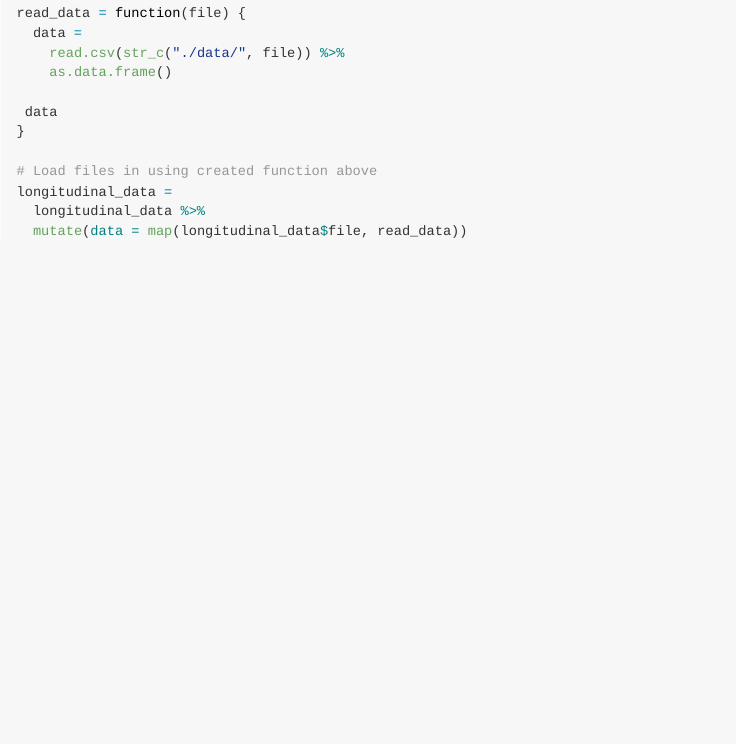
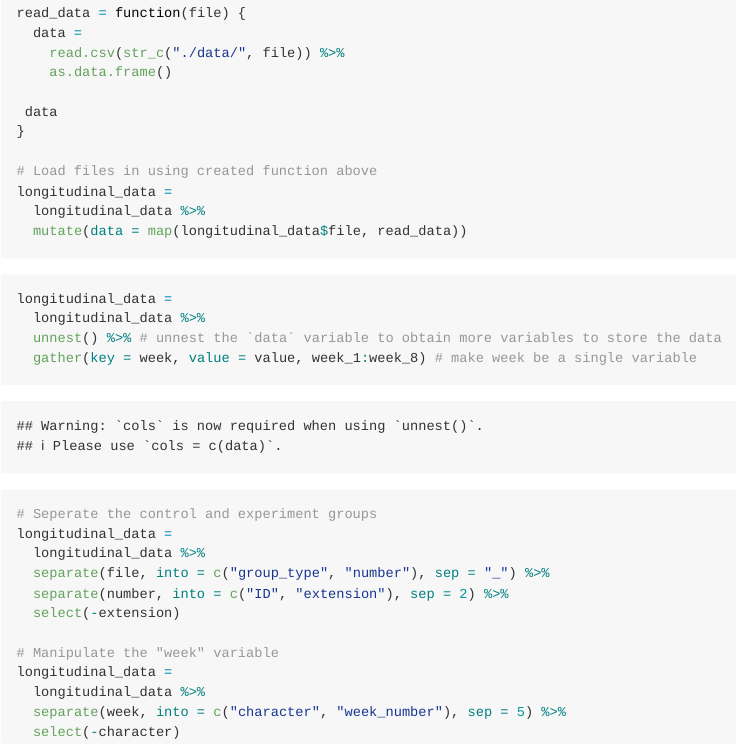
Before and after one commit to qiqipower029/p8105_hw5_jt3098, an R Markdown document (p8105_hw5_jt3098.Rmd): the page in a window 1100 px wide, from 420 px down. Rendered offline with R 4.5, knitr and Pandoc, with nearby package versions.

Commit message:
data tidied for problem 1

````diff
--- a/p8105_hw5_jt3098.Rmd
+++ b/p8105_hw5_jt3098.Rmd
@@ -38,5 +38,21 @@ longitudinal_data =
 ```
 
 ```{r data tidying}
+longitudinal_data =
+  longitudinal_data %>%
+  unnest() %>% # unnest the `data` variable to obtain more variables to store the data
+  gather(key = week, value = value, week_1:week_8) # make week be a single variable
 
+# Seperate the control and experiment groups
+longitudinal_data =
+  longitudinal_data %>%
+  separate(file, into = c("group_type", "number"), sep = "_") %>%
+  separate(number, into = c("ID", "extension"), sep = 2) %>%
+  select(-extension)
+
+# Manipulate the "week" variable
+longitudinal_data =
+  longitudinal_data %>%
+  separate(week, into = c("character", "week_number"), sep = 5) %>%
+  select(-character)
 ```
````
